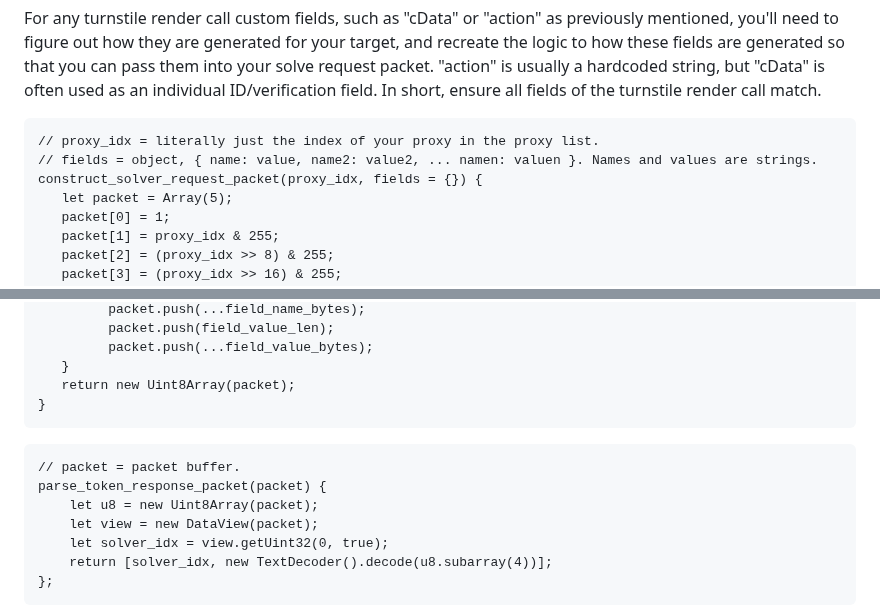
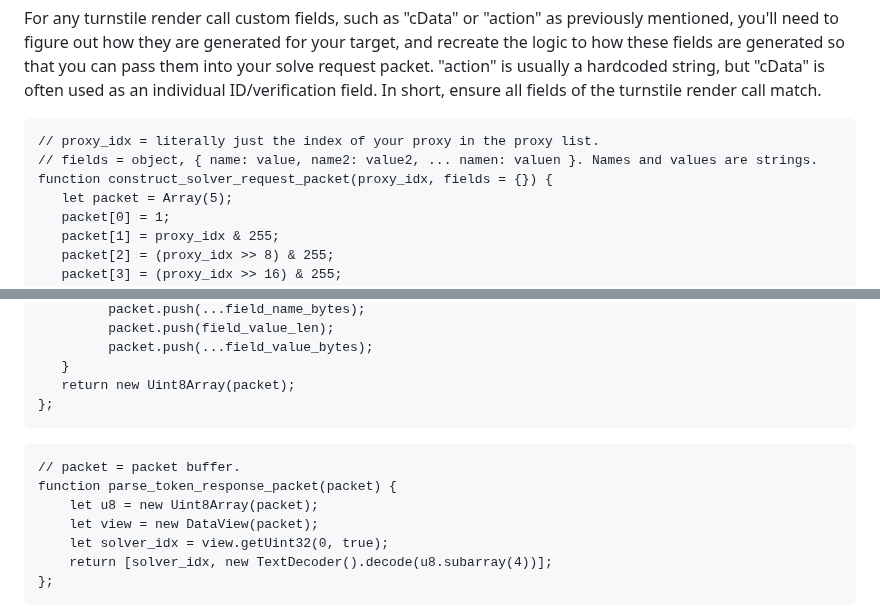
Before and after one commit to Lucrehulk/rust-cf-turnstile-bypass, a Markdown page: README.md, 2 parts joined by grey strips. GitHub-like rendering.

````diff
--- a/README.md
+++ b/README.md
@@ -142,7 +142,7 @@ For any turnstile render call custom fields, such as "cData" or "action" as prev
 ```
 // proxy_idx = literally just the index of your proxy in the proxy list.
 // fields = object, { name: value, name2: value2, ... namen: valuen }. Names and values are strings.
-construct_solver_request_packet(proxy_idx, fields = {}) {
+function construct_solver_request_packet(proxy_idx, fields = {}) {
    let packet = Array(5);
    packet[0] = 1;
    packet[1] = proxy_idx & 255;
@@ -162,12 +162,12 @@ construct_solver_request_packet(proxy_idx, fields = {}) {
          packet.push(...field_value_bytes);
    }
    return new Uint8Array(packet);
-}
+};
 ```
 
 ```
 // packet = packet buffer.
-parse_token_response_packet(packet) {
+function parse_token_response_packet(packet) {
     let u8 = new Uint8Array(packet);
     let view = new DataView(packet);
     let solver_idx = view.getUint32(0, true);
````
